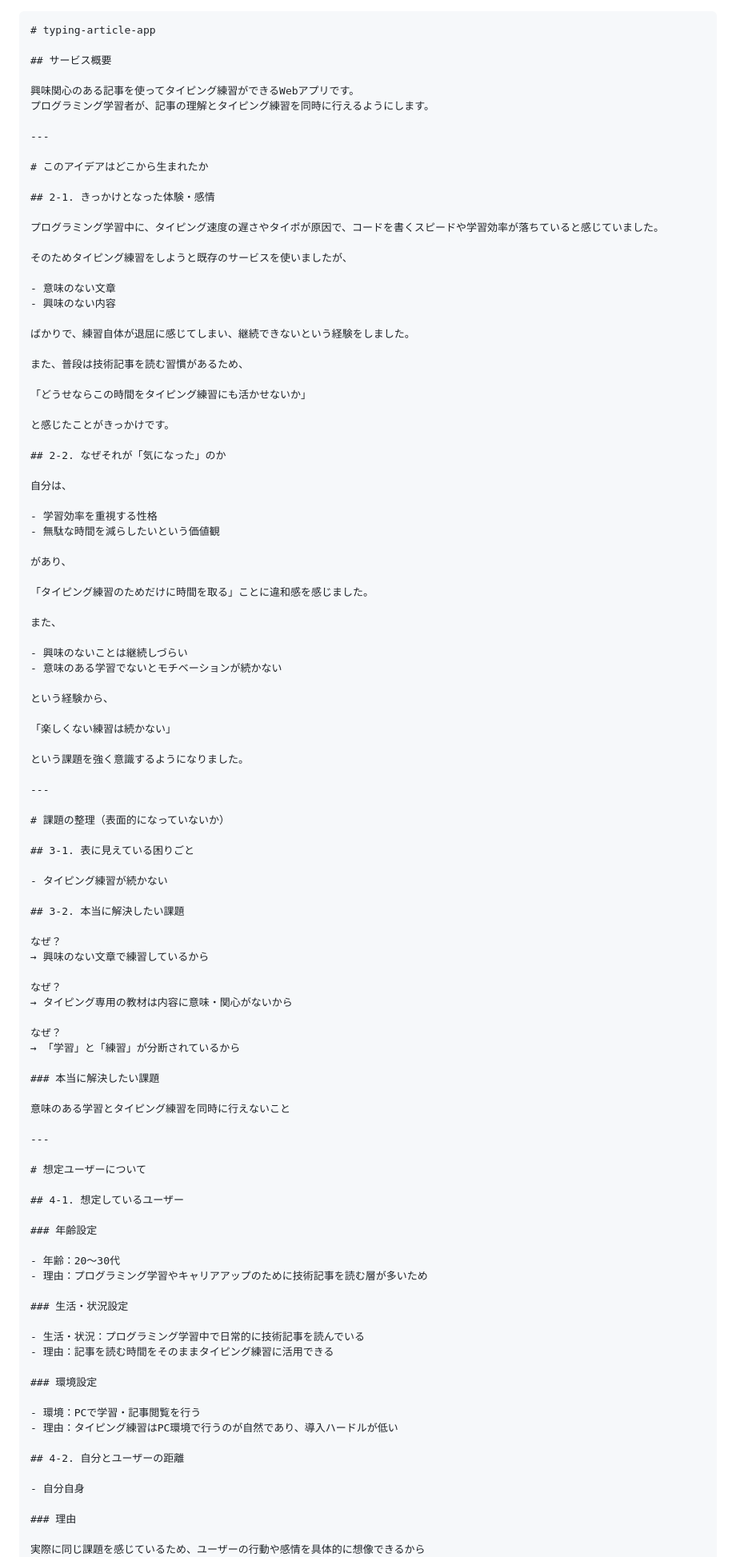
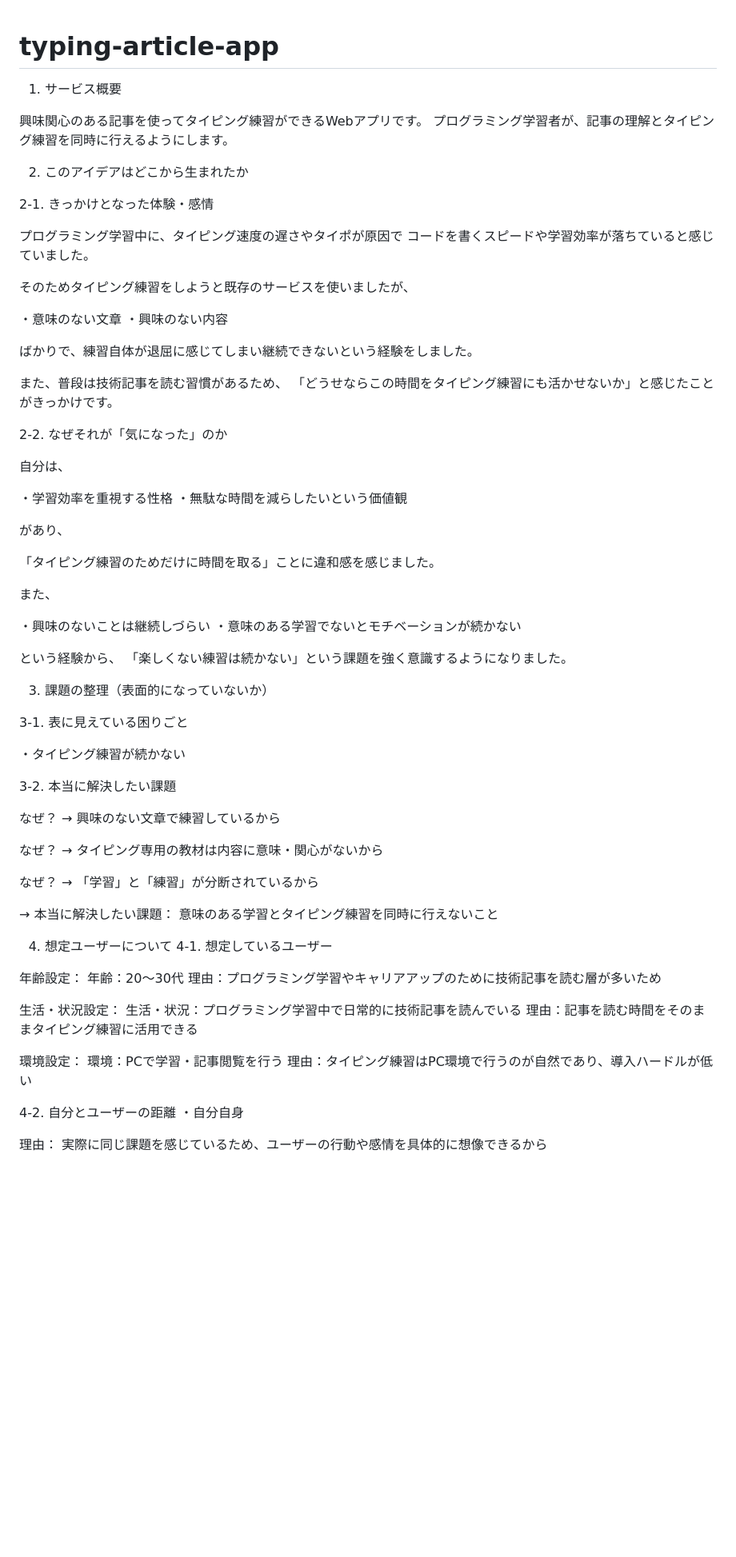
Before and after one commit to umizu-commits/typing-article-app, a Markdown page: README.md, the part around one of its changes. Shown at 80% size. Rendered like a GitHub page; blank space fills up the shorter version.

Commit message:
update READMEをMD形式に修正

````diff
--- a/README.md
+++ b/README.md
@@ -1,38 +1,33 @@
-```markdown
 # typing-article-app
 
-## サービス概要
+1. サービス概要
 
 興味関心のある記事を使ってタイピング練習ができるWebアプリです。
 プログラミング学習者が、記事の理解とタイピング練習を同時に行えるようにします。
 
----
+2. このアイデアはどこから生まれたか
 
-# このアイデアはどこから生まれたか
+2-1. きっかけとなった体験・感情
 
-## 2-1. きっかけとなった体験・感情
-
-プログラミング学習中に、タイピング速度の遅さやタイポが原因で、コードを書くスピードや学習効率が落ちていると感じていました。
+プログラミング学習中に、タイピング速度の遅さやタイポが原因で
+コードを書くスピードや学習効率が落ちていると感じていました。
 
 そのためタイピング練習をしようと既存のサービスを使いましたが、
 
-- 意味のない文章
-- 興味のない内容
+・意味のない文章
+・興味のない内容
 
-ばかりで、練習自体が退屈に感じてしまい、継続できないという経験をしました。
+ばかりで、練習自体が退屈に感じてしまい継続できないという経験をしました。
 
 また、普段は技術記事を読む習慣があるため、
+「どうせならこの時間をタイピング練習にも活かせないか」と感じたことがきっかけです。
 
-「どうせならこの時間をタイピング練習にも活かせないか」
-
-と感じたことがきっかけです。
-
-## 2-2. なぜそれが「気になった」のか
+2-2. なぜそれが「気になった」のか
 
 自分は、
 
-- 学習効率を重視する性格
-- 無駄な時間を減らしたいという価値観
+・学習効率を重視する性格
+・無駄な時間を減らしたいという価値観
 
 があり、
 
@@ -40,24 +35,19 @@
 
 また、
 
-- 興味のないことは継続しづらい
-- 意味のある学習でないとモチベーションが続かない
+・興味のないことは継続しづらい
+・意味のある学習でないとモチベーションが続かない
 
 という経験から、
+「楽しくない練習は続かない」という課題を強く意識するようになりました。
 
-「楽しくない練習は続かない」
+3. 課題の整理（表面的になっていないか）
 
-という課題を強く意識するようになりました。
+3-1. 表に見えている困りごと
 
----
+・タイピング練習が続かない
 
-# 課題の整理（表面的になっていないか）
-
-## 3-1. 表に見えている困りごと
-
-- タイピング練習が続かない
-
-## 3-2. 本当に解決したい課題
+3-2. 本当に解決したい課題
 
 なぜ？
 → 興味のない文章で練習しているから
@@ -68,36 +58,27 @@
 なぜ？
 → 「学習」と「練習」が分断されているから
 
-### 本当に解決したい課題
-
+→ 本当に解決したい課題：
 意味のある学習とタイピング練習を同時に行えないこと
 
----
+4. 想定ユーザーについて
+4-1. 想定しているユーザー
 
-# 想定ユーザーについて
+年齢設定：
+年齢：20〜30代
+理由：プログラミング学習やキャリアアップのために技術記事を読む層が多いため
 
-## 4-1. 想定しているユーザー
+生活・状況設定：
+生活・状況：プログラミング学習中で日常的に技術記事を読んでいる
+理由：記事を読む時間をそのままタイピング練習に活用できる
 
-### 年齢設定
+環境設定：
+環境：PCで学習・記事閲覧を行う
+理由：タイピング練習はPC環境で行うのが自然であり、導入ハードルが低い
 
-- 年齢：20〜30代
-- 理由：プログラミング学習やキャリアアップのために技術記事を読む層が多いため
+4-2. 自分とユーザーの距離
+・自分自身
 
-### 生活・状況設定
-
-- 生活・状況：プログラミング学習中で日常的に技術記事を読んでいる
-- 理由：記事を読む時間をそのままタイピング練習に活用できる
-
-### 環境設定
-
-- 環境：PCで学習・記事閲覧を行う
-- 理由：タイピング練習はPC環境で行うのが自然であり、導入ハードルが低い
-
-## 4-2. 自分とユーザーの距離
-
-- 自分自身
-
-### 理由
-
+理由：
 実際に同じ課題を感じているため、ユーザーの行動や感情を具体的に想像できるから
 
````
Also changed, not shown: other parts of README.md (+135 -206 lines).
